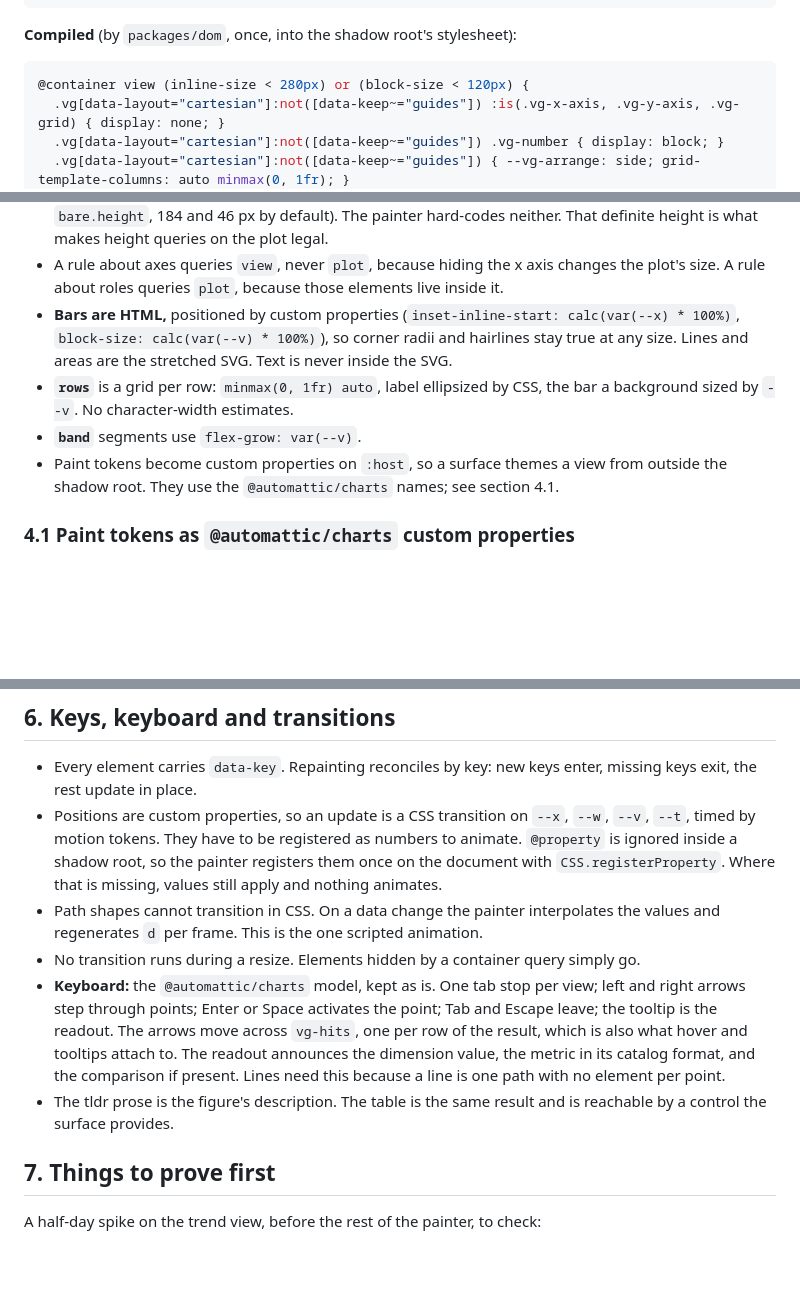
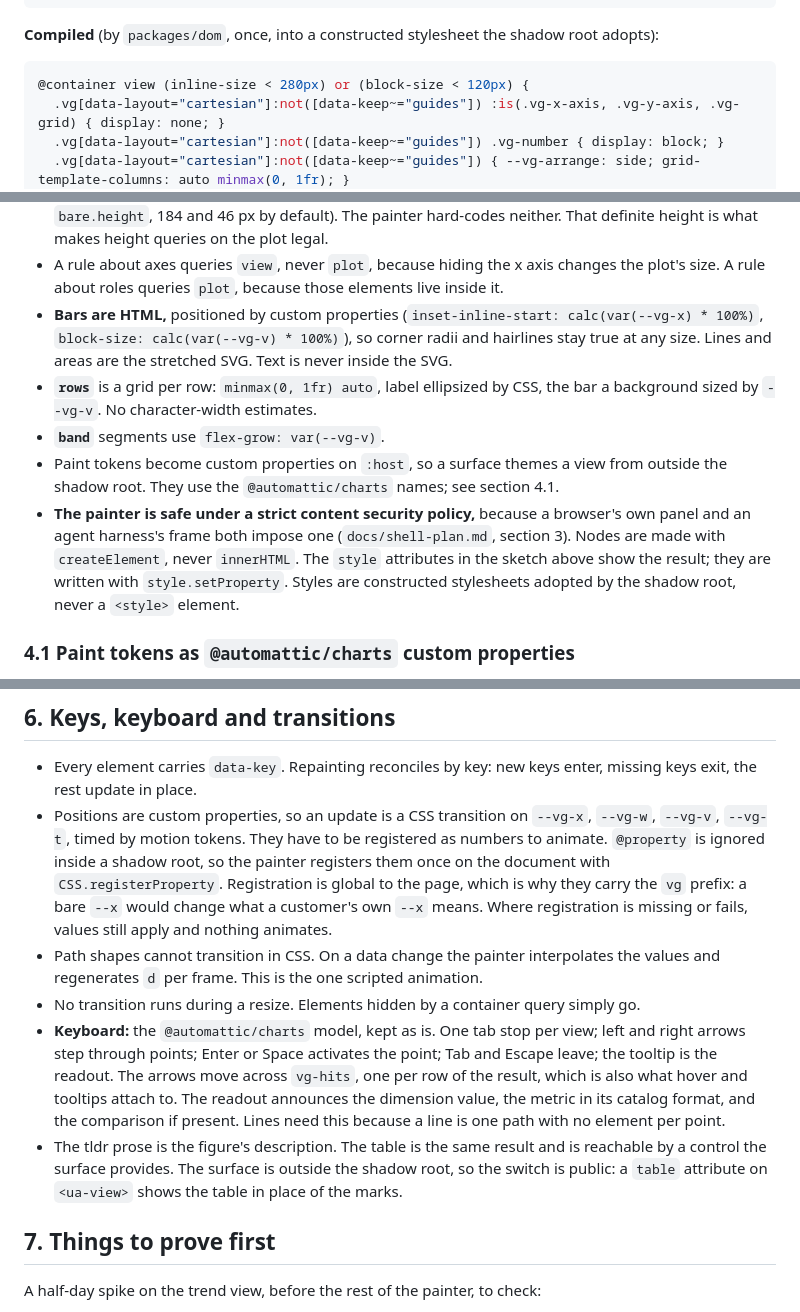
Before and after one commit to Automattic/unified-analytics-view, a Markdown page: docs/dom-painter-plan.md, 3 parts joined by grey strips. GitHub-like rendering; blank space fills up the shorter version.

````diff
--- a/docs/dom-painter-plan.md
+++ b/docs/dom-painter-plan.md
@@ -50,7 +50,7 @@ The trend view's rules, carrying today's thresholds over unchanged:
 ]
 ```
 
-**Compiled** (by `packages/dom`, once, into the shadow root's stylesheet):
+**Compiled** (by `packages/dom`, once, into a constructed stylesheet the shadow root adopts):
 
 ```css
 @container view (inline-size < 280px) or (block-size < 120px) {
@@ -124,10 +124,11 @@ One custom element, `<ua-view>`, with an open shadow root. It takes `spec`, `res
 - **`view`** is the host element. By default it is `container-type: inline-size`: it fills the width it is handed and takes its natural height. It cannot collapse, whatever it is dropped into. A surface layout that hands out a box (section 4.2) makes it `container-type: size`, and the plot fills the height left over. Both behaviours have to exist, because an element whose height can be queried cannot also take its height from its content. The view is never told which it is: the layout sets it, in the layout's own CSS.
 - **`plot`** is `container-type: size`. Its height is always definite: the leftover when the view was handed a box, and otherwise a size from the context's rule set, read as a custom property (`axes.height` and `bare.height`, 184 and 46 px by default). The painter hard-codes neither. That definite height is what makes height queries on the plot legal.
 - A rule about axes queries `view`, never `plot`, because hiding the x axis changes the plot's size. A rule about roles queries `plot`, because those elements live inside it.
-- **Bars are HTML,** positioned by custom properties (`inset-inline-start: calc(var(--x) * 100%)`, `block-size: calc(var(--v) * 100%)`), so corner radii and hairlines stay true at any size. Lines and areas are the stretched SVG. Text is never inside the SVG.
-- **`rows`** is a grid per row: `minmax(0, 1fr) auto`, label ellipsized by CSS, the bar a background sized by `--v`. No character-width estimates.
-- **`band`** segments use `flex-grow: var(--v)`.
+- **Bars are HTML,** positioned by custom properties (`inset-inline-start: calc(var(--vg-x) * 100%)`, `block-size: calc(var(--vg-v) * 100%)`), so corner radii and hairlines stay true at any size. Lines and areas are the stretched SVG. Text is never inside the SVG.
+- **`rows`** is a grid per row: `minmax(0, 1fr) auto`, label ellipsized by CSS, the bar a background sized by `--vg-v`. No character-width estimates.
+- **`band`** segments use `flex-grow: var(--vg-v)`.
 - Paint tokens become custom properties on `:host`, so a surface themes a view from outside the shadow root. They use the `@automattic/charts` names; see section 4.1.
+- **The painter is safe under a strict content security policy,** because a browser's own panel and an agent harness's frame both impose one (`docs/shell-plan.md`, section 3). Nodes are made with `createElement`, never `innerHTML`. The `style` attributes in the sketch above show the result; they are written with `style.setProperty`. Styles are constructed stylesheets adopted by the shadow root, never a `<style>` element.
 
 ### 4.1 Paint tokens as `@automattic/charts` custom properties
 
@@ -179,11 +182,11 @@ It never rebuilds the scene.
 ## 6. Keys, keyboard and transitions
 
 - Every element carries `data-key`. Repainting reconciles by key: new keys enter, missing keys exit, the rest update in place.
-- Positions are custom properties, so an update is a CSS transition on `--x`, `--w`, `--v`, `--t`, timed by motion tokens. They have to be registered as numbers to animate. `@property` is ignored inside a shadow root, so the painter registers them once on the document with `CSS.registerProperty`. Where that is missing, values still apply and nothing animates.
+- Positions are custom properties, so an update is a CSS transition on `--vg-x`, `--vg-w`, `--vg-v`, `--vg-t`, timed by motion tokens. They have to be registered as numbers to animate. `@property` is ignored inside a shadow root, so the painter registers them once on the document with `CSS.registerProperty`. Registration is global to the page, which is why they carry the `vg` prefix: a bare `--x` would change what a customer's own `--x` means. Where registration is missing or fails, values still apply and nothing animates.
 - Path shapes cannot transition in CSS. On a data change the painter interpolates the values and regenerates `d` per frame. This is the one scripted animation.
 - No transition runs during a resize. Elements hidden by a container query simply go.
 - **Keyboard:** the `@automattic/charts` model, kept as is. One tab stop per view; left and right arrows step through points; Enter or Space activates the point; Tab and Escape leave; the tooltip is the readout. The arrows move across `vg-hits`, one per row of the result, which is also what hover and tooltips attach to. The readout announces the dimension value, the metric in its catalog format, and the comparison if present. Lines need this because a line is one path with no element per point.
-- The tldr prose is the figure's description. The table is the same result and is reachable by a control the surface provides.
+- The tldr prose is the figure's description. The table is the same result and is reachable by a control the surface provides. The surface is outside the shadow root, so the switch is public: a `table` attribute on `<ua-view>` shows the table in place of the marks.
 
 ## 7. Things to prove first
 
````
Also changed, not shown: other parts of docs/dom-painter-plan.md (+9 -5 lines), docs/milestones.md (+2 -0 lines), docs/shell-plan.md (added, +68 -0 lines).
